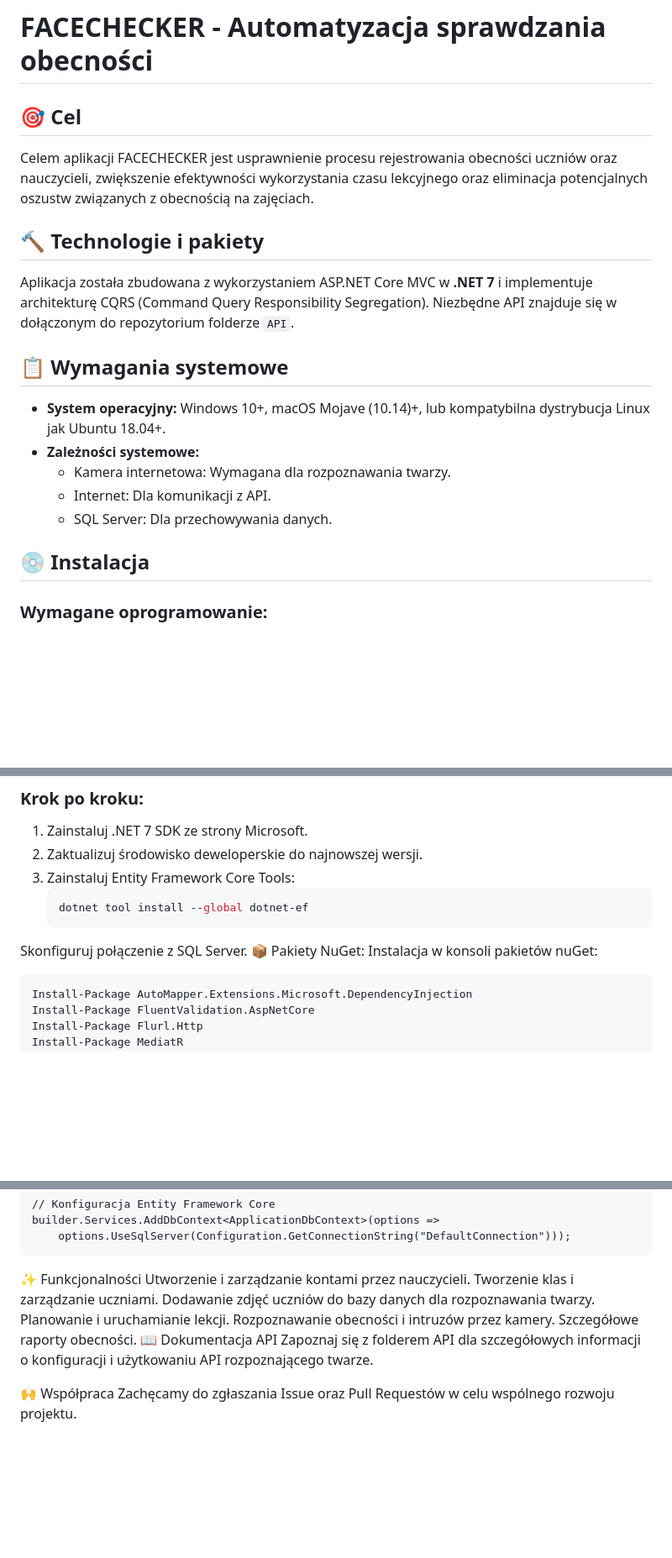
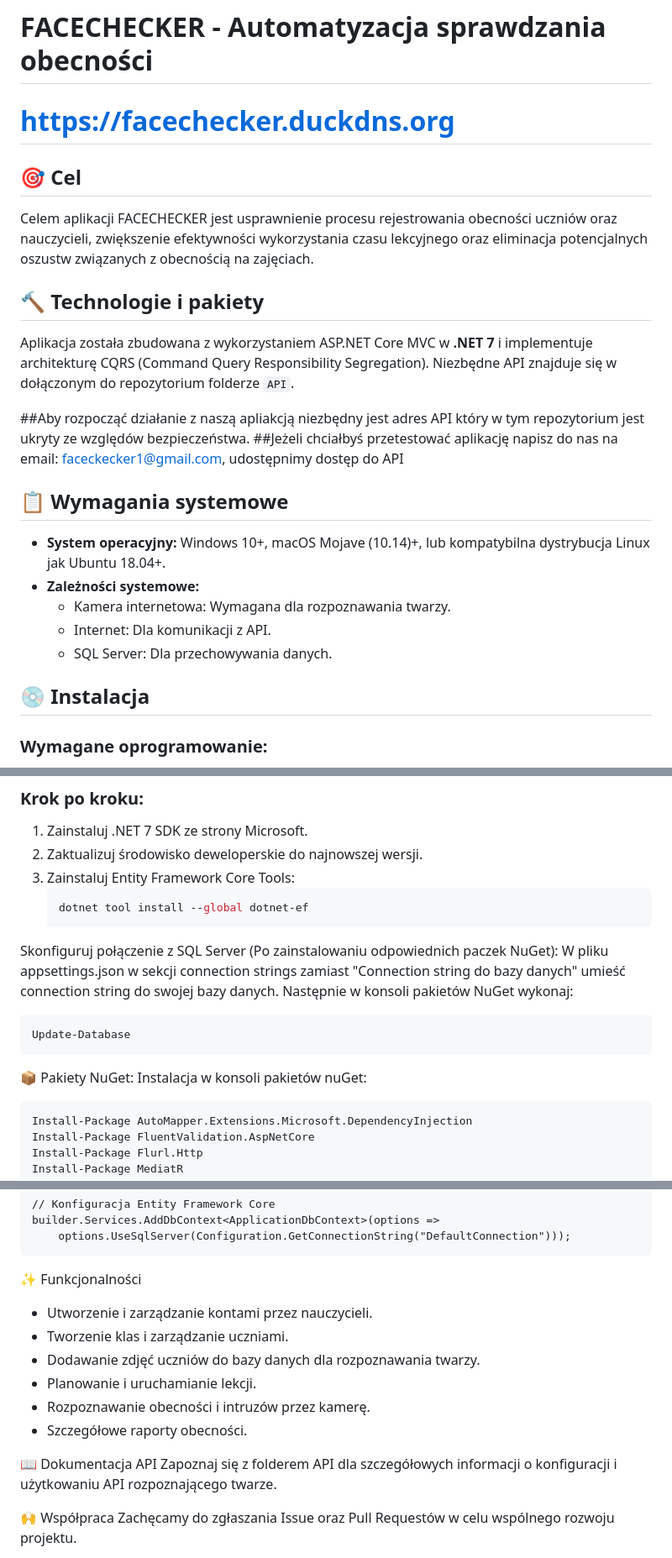
Before and after one commit to Wojtaz2345982/FaceChecker_v1.0.0, a Markdown page: README.md, 3 parts joined by grey strips. Shown at 84% size. GitHub-like rendering; blank space fills up the shorter version.

````diff
--- a/README.md
+++ b/README.md
@@ -1,4 +1,5 @@
 # FACECHECKER - Automatyzacja sprawdzania obecności
+# https://facechecker.duckdns.org
 
 ## 🎯 Cel
 
@@ -7,6 +8,9 @@ Celem aplikacji FACECHECKER jest usprawnienie procesu rejestrowania obecności u
 ## 🔨 Technologie i pakiety
 
 Aplikacja została zbudowana z wykorzystaniem ASP.NET Core MVC w **.NET 7** i implementuje architekturę CQRS (Command Query Responsibility Segregation). Niezbędne API znajduje się w dołączonym do repozytorium folderze `API`.
+
+##Aby rozpocząć działanie z naszą apliakcją niezbędny jest adres API który w tym repozytorium jest ukryty ze względów bezpieczeństwa.
+##Jeżeli chciałbyś przetestować aplikację napisz do nas na email: faceckecker1@gmail.com, udostępnimy dostęp do API
 
 ## 📋 Wymagania systemowe
 
@@ -17,6 +21,7 @@ Aplikacja została zbudowana z wykorzystaniem ASP.NET Core MVC w **.NET 7** i im
   - SQL Server: Dla przechowywania danych.
 
 ## 💿 Instalacja
+
 
 ### Wymagane oprogramowanie:
 
@@ -32,7 +37,12 @@ Aplikacja została zbudowana z wykorzystaniem ASP.NET Core MVC w **.NET 7** i im
 3. Zainstaluj Entity Framework Core Tools:
    ```bash
    dotnet tool install --global dotnet-ef
-Skonfiguruj połączenie z SQL Server.
+Skonfiguruj połączenie z SQL Server (Po zainstalowaniu odpowiednich paczek NuGet):
+W pliku appsettings.json w sekcji connection strings zamiast "Connection string do bazy danych" umieść connection string do swojej bazy danych.
+Następnie w konsoli pakietów NuGet wykonaj:
+  ```bash
+  Update-Database
+  ```
 📦 Pakiety NuGet:
   Instalacja w konsoli pakietów nuGet:
    ```bash
@@ -127,12 +137,13 @@ Aby wykorzystać pakiet w projekcie, można dodać konfigurację w Program.cs ja
         options.UseSqlServer(Configuration.GetConnectionString("DefaultConnection")));
 
 ✨ Funkcjonalności
-Utworzenie i zarządzanie kontami przez nauczycieli.
-Tworzenie klas i zarządzanie uczniami.
-Dodawanie zdjęć uczniów do bazy danych dla rozpoznawania twarzy.
-Planowanie i uruchamianie lekcji.
-Rozpoznawanie obecności i intruzów przez kamery.
-Szczegółowe raporty obecności.
+- Utworzenie i zarządzanie kontami przez nauczycieli.
+- Tworzenie klas i zarządzanie uczniami.
+- Dodawanie zdjęć uczniów do bazy danych dla rozpoznawania twarzy.
+- Planowanie i uruchamianie lekcji.
+- Rozpoznawanie obecności i intruzów przez kamerę.
+- Szczegółowe raporty obecności.
+
 📖 Dokumentacja API
 Zapoznaj się z folderem API dla szczegółowych informacji o konfiguracji i użytkowaniu API rozpoznającego twarze.
 
````
